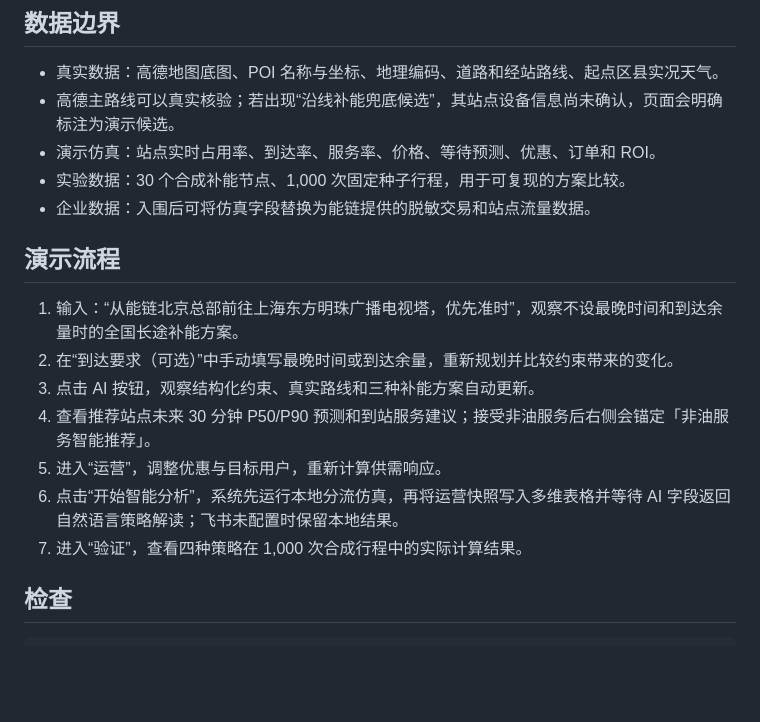
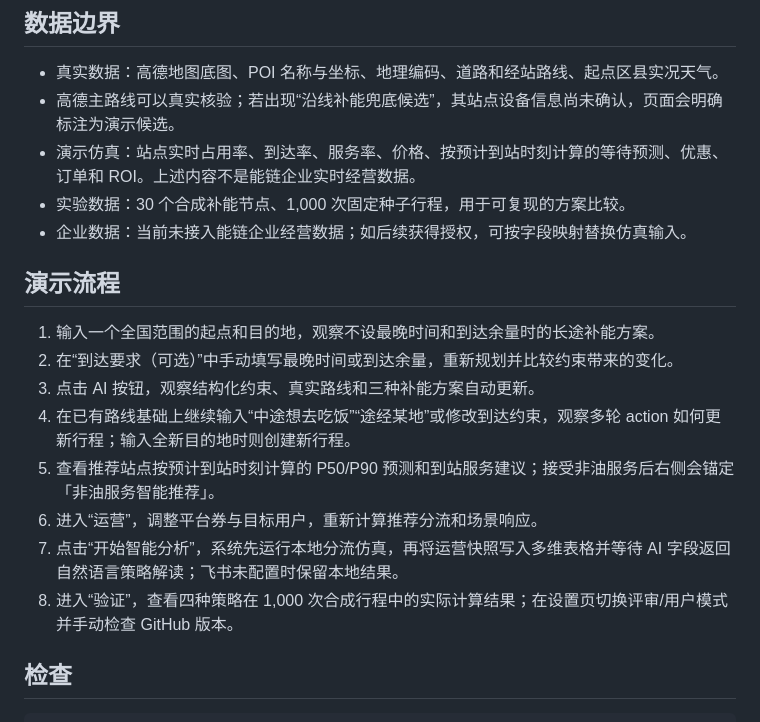
Before and after one commit to 1Beyond1/flowtwin-demo, a Markdown page: README.md, the part around one of its changes. Rendered like a GitHub page; blank space fills up the shorter version.

```diff
--- a/README.md
+++ b/README.md
@@ -117,19 +121,20 @@ PORT=4182
 
 - 真实数据：高德地图底图、POI 名称与坐标、地理编码、道路和经站路线、起点区县实况天气。
 - 高德主路线可以真实核验；若出现“沿线补能兜底候选”，其站点设备信息尚未确认，页面会明确标注为演示候选。
-- 演示仿真：站点实时占用率、到达率、服务率、价格、等待预测、优惠、订单和 ROI。
+- 演示仿真：站点实时占用率、到达率、服务率、价格、按预计到站时刻计算的等待预测、优惠、订单和 ROI。上述内容不是能链企业实时经营数据。
 - 实验数据：30 个合成补能节点、1,000 次固定种子行程，用于可复现的方案比较。
-- 企业数据：入围后可将仿真字段替换为能链提供的脱敏交易和站点流量数据。
+- 企业数据：当前未接入能链企业经营数据；如后续获得授权，可按字段映射替换仿真输入。
 
 ## 演示流程
 
-1. 输入：“从能链北京总部前往上海东方明珠广播电视塔，优先准时”，观察不设最晚时间和到达余量时的全国长途补能方案。
+1. 输入一个全国范围的起点和目的地，观察不设最晚时间和到达余量时的长途补能方案。
 2. 在“到达要求（可选）”中手动填写最晚时间或到达余量，重新规划并比较约束带来的变化。
 3. 点击 AI 按钮，观察结构化约束、真实路线和三种补能方案自动更新。
-4. 查看推荐站点未来 30 分钟 P50/P90 预测和到站服务建议；接受非油服务后右侧会锚定「非油服务智能推荐」。
-5. 进入“运营”，调整优惠与目标用户，重新计算供需响应。
-6. 点击“开始智能分析”，系统先运行本地分流仿真，再将运营快照写入多维表格并等待 AI 字段返回自然语言策略解读；飞书未配置时保留本地结果。
-7. 进入“验证”，查看四种策略在 1,000 次合成行程中的实际计算结果。
+4. 在已有路线基础上继续输入“中途想去吃饭”“途经某地”或修改到达约束，观察多轮 action 如何更新行程；输入全新目的地时则创建新行程。
+5. 查看推荐站点按预计到站时刻计算的 P50/P90 预测和到站服务建议；接受非油服务后右侧会锚定「非油服务智能推荐」。
+6. 进入“运营”，调整平台券与目标用户，重新计算推荐分流和场景响应。
+7. 点击“开始智能分析”，系统先运行本地分流仿真，再将运营快照写入多维表格并等待 AI 字段返回自然语言策略解读；飞书未配置时保留本地结果。
+8. 进入“验证”，查看四种策略在 1,000 次合成行程中的实际计算结果；在设置页切换评审/用户模式并手动检查 GitHub 版本。
 
 ## 检查
 
```
Also changed, not shown: other parts of README.md (+12 -8 lines).
